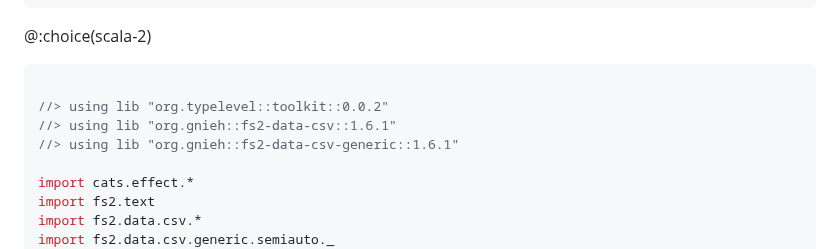
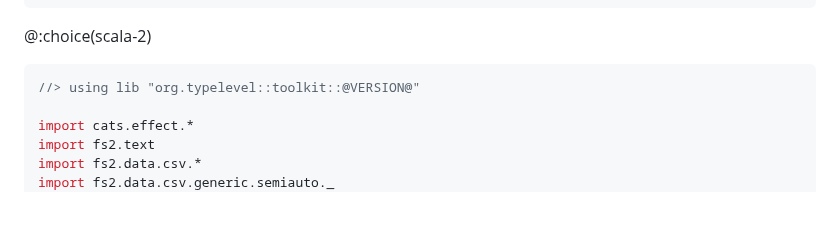
Before and after one commit to typelevel/toolkit, a Markdown page: docs/examples.md, the part around the change. GitHub-like rendering; blank space fills up the shorter version.

Commit message:
Fix import for Scala 2 fs2-data example

````diff
--- a/docs/examples.md
+++ b/docs/examples.md
@@ -239,10 +239,7 @@ object CSVPrinter extends IOApp.Simple:
 
 @:choice(scala-2)
 ```scala mdoc:reset:silent
-
-//> using lib "org.typelevel::toolkit::0.0.2"
-//> using lib "org.gnieh::fs2-data-csv::1.6.1"
-//> using lib "org.gnieh::fs2-data-csv-generic::1.6.1"
+//> using lib "org.typelevel::toolkit::@VERSION@"
 
 import cats.effect.*
 import fs2.text
````
